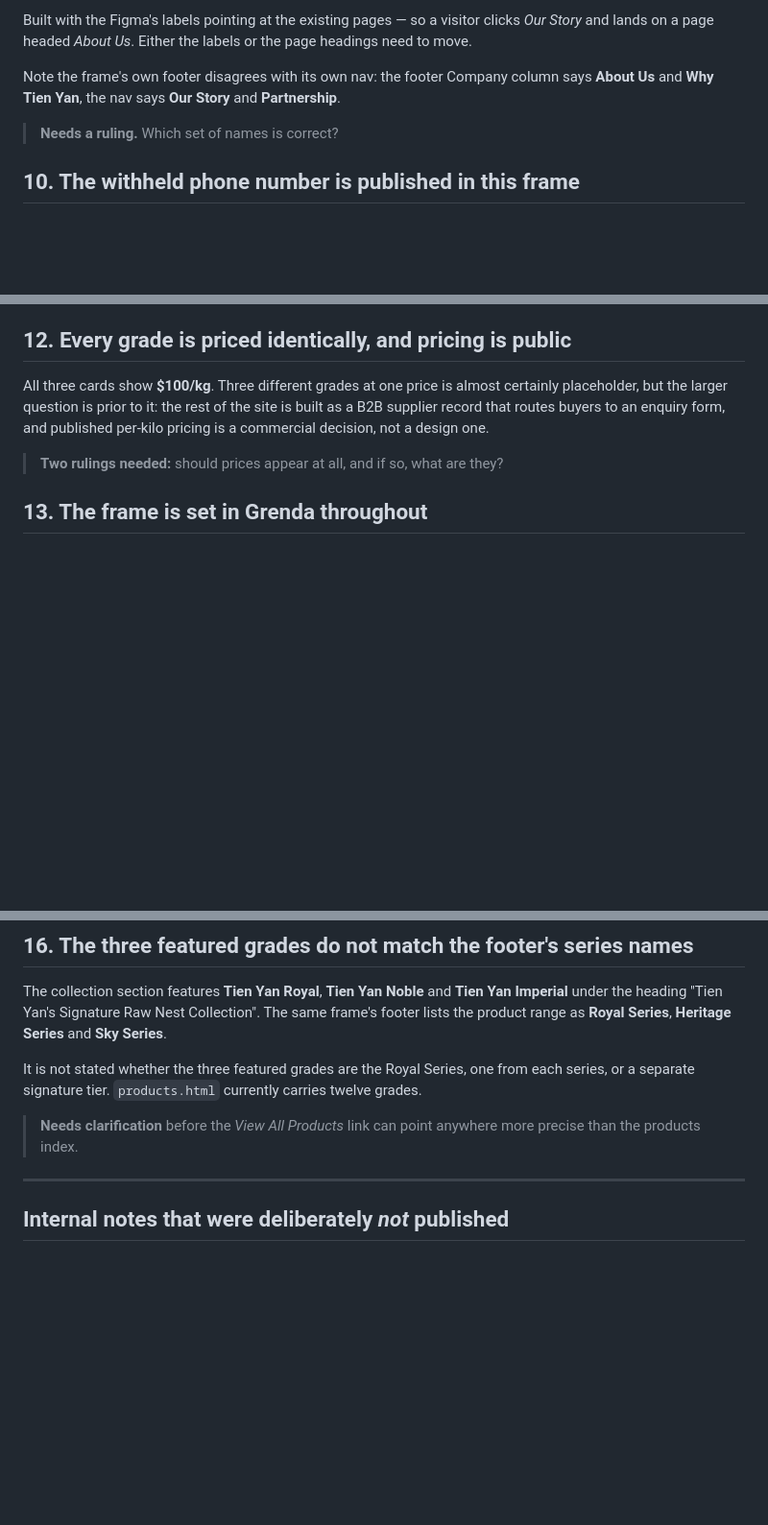
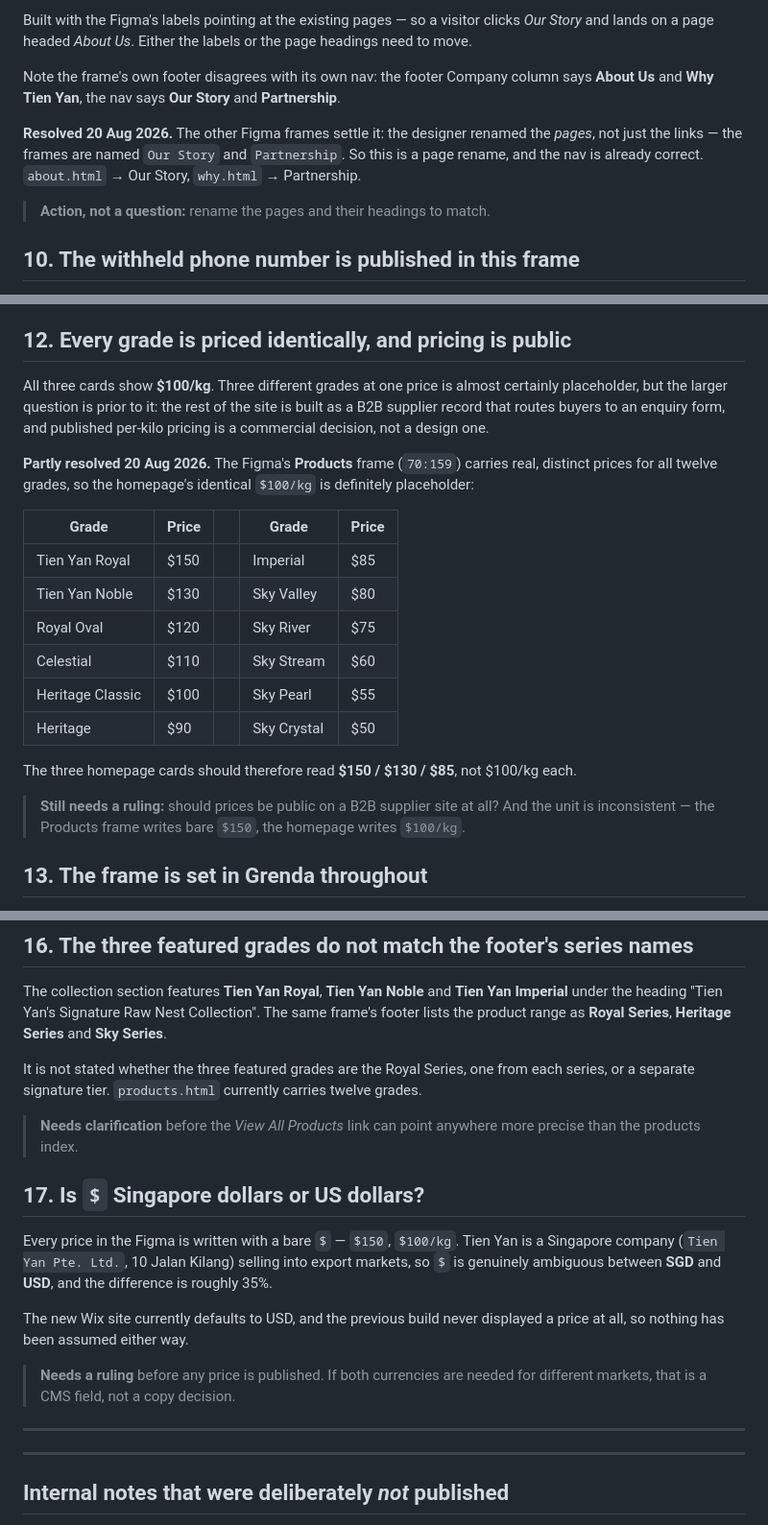
Before and after one commit to mingkey88/tienyan-website, a Markdown page: CONTENT-QUERIES.md, 3 parts joined by grey strips. Shown at 96% size. Drawn GitHub-style; blank space fills up the shorter version.

```diff
--- a/CONTENT-QUERIES.md
+++ b/CONTENT-QUERIES.md
@@ -140,7 +140,11 @@ lands on a page headed *About Us*. Either the labels or the page headings need t
 Note the frame's own footer disagrees with its own nav: the footer Company column says
 **About Us** and **Why Tien Yan**, the nav says **Our Story** and **Partnership**.
 
-> **Needs a ruling.** Which set of names is correct?
+**Resolved 20 Aug 2026.** The other Figma frames settle it: the designer renamed the *pages*, not
+just the links — the frames are named `Our Story` and `Partnership`. So this is a page rename, and
+the nav is already correct. `about.html` → Our Story, `why.html` → Partnership.
+
+> **Action, not a question:** rename the pages and their headings to match.
 
 ## 10. The withheld phone number is published in this frame
 
@@ -167,7 +171,22 @@ placeholder, but the larger question is prior to it: the rest of the site is bui
 supplier record that routes buyers to an enquiry form, and published per-kilo pricing is a
 commercial decision, not a design one.
 
-> **Two rulings needed:** should prices appear at all, and if so, what are they?
+**Partly resolved 20 Aug 2026.** The Figma's **Products** frame (`70:159`) carries real, distinct
+prices for all twelve grades, so the homepage's identical `$100/kg` is definitely placeholder:
+
+| Grade | Price | | Grade | Price |
+|---|---|---|---|---|
+| Tien Yan Royal | $150 | | Imperial | $85 |
+| Tien Yan Noble | $130 | | Sky Valley | $80 |
+| Royal Oval | $120 | | Sky River | $75 |
+| Celestial | $110 | | Sky Stream | $60 |
+| Heritage Classic | $100 | | Sky Pearl | $55 |
+| Heritage | $90 | | Sky Crystal | $50 |
+
+The three homepage cards should therefore read **$150 / $130 / $85**, not $100/kg each.
+
+> **Still needs a ruling:** should prices be public on a B2B supplier site at all? And the unit is
+> inconsistent — the Products frame writes bare `$150`, the homepage writes `$100/kg`.
 
 ## 13. The frame is set in Grenda throughout
 
@@ -210,6 +229,20 @@ separate signature tier. `products.html` currently carries twelve grades.
 > **Needs clarification** before the *View All Products* link can point anywhere more precise than
 > the products index.
 
+## 17. Is `$` Singapore dollars or US dollars?
+
+Every price in the Figma is written with a bare `$` — `$150`, `$100/kg`. Tien Yan is a Singapore
+company (`Tien Yan Pte. Ltd.`, 10 Jalan Kilang) selling into export markets, so `$` is genuinely
+ambiguous between **SGD** and **USD**, and the difference is roughly 35%.
+
+The new Wix site currently defaults to USD, and the previous build never displayed a price at all,
+so nothing has been assumed either way.
+
+> **Needs a ruling** before any price is published. If both currencies are needed for different
+> markets, that is a CMS field, not a copy decision.
+
+---
+
 ---
 
 ## Internal notes that were deliberately *not* published
```
Also changed, not shown: WIX-BUILD-SPEC.md (added, +297 -0 lines).
